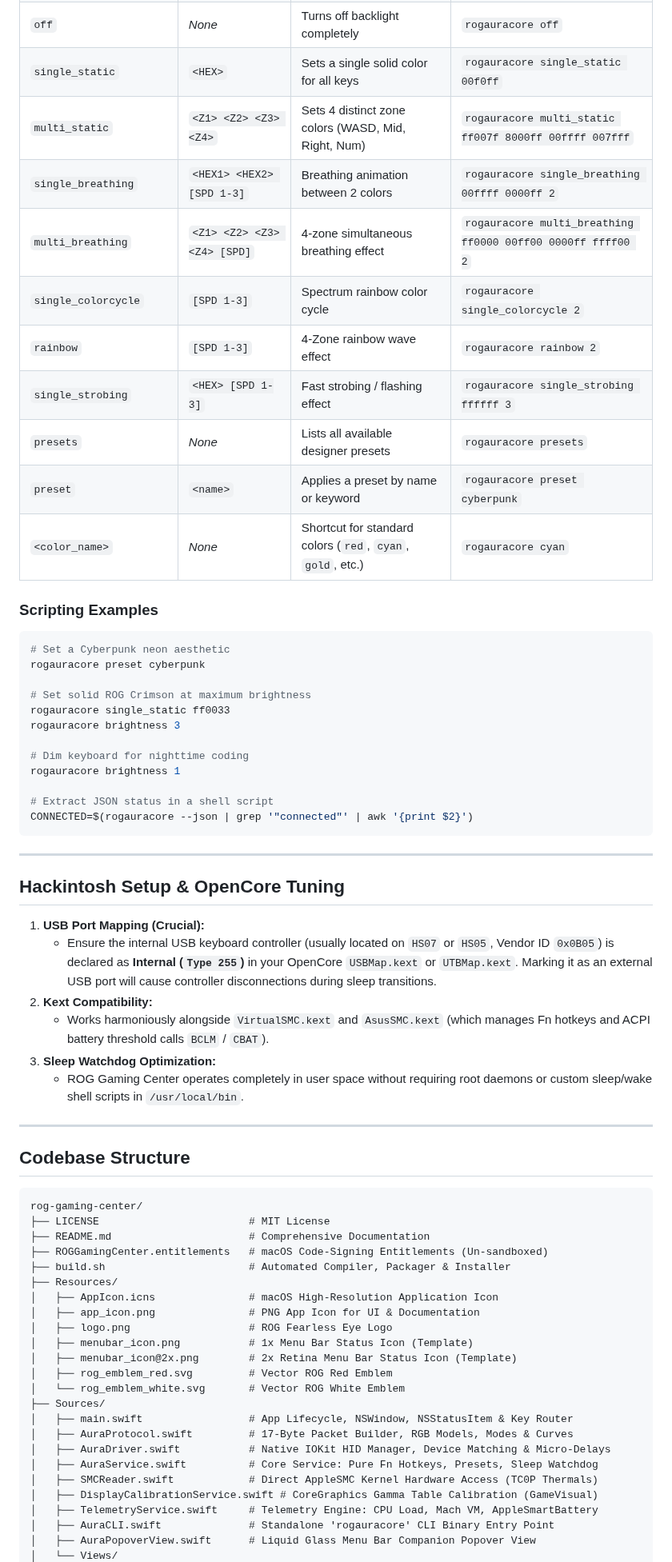
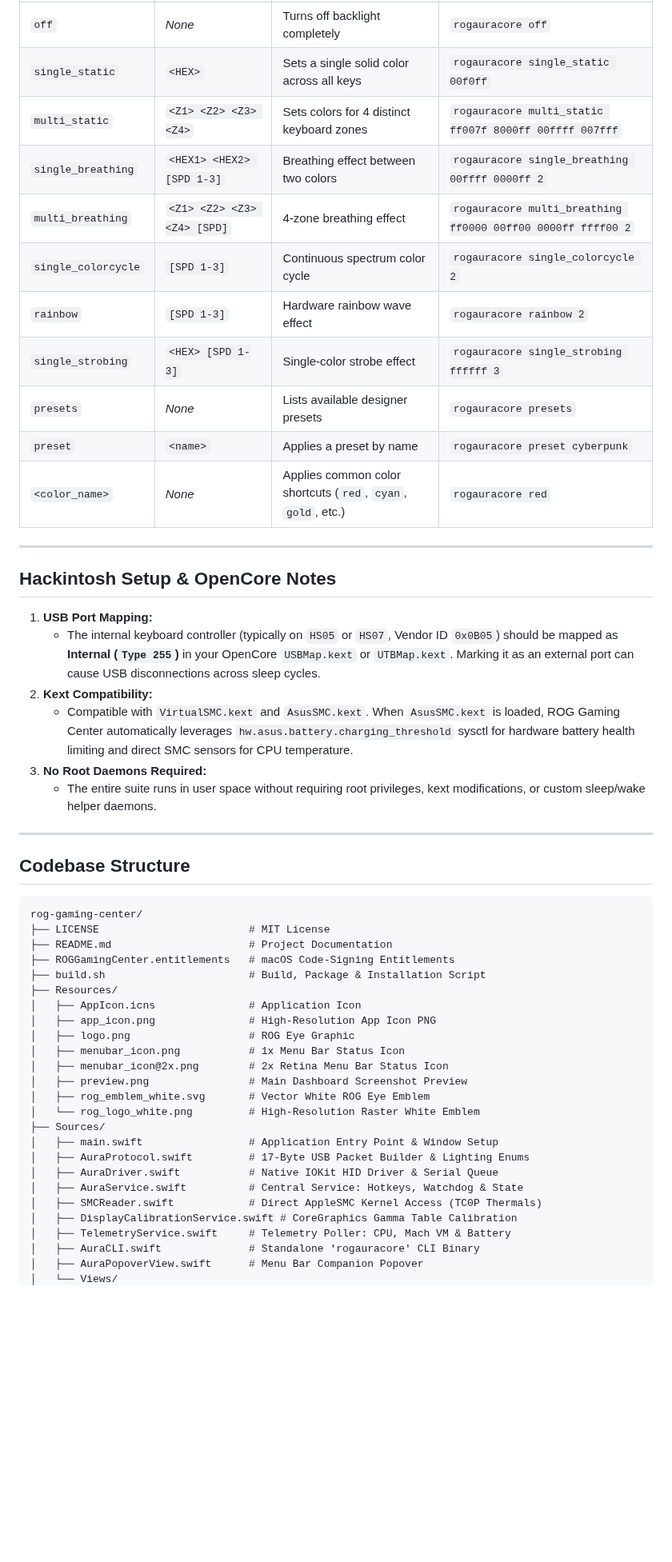
Before and after one commit to sritulasiram/rog-gaming-center-hackintosh, a Markdown page: README.md, the part around one of its changes. Shown at 80% size. Rendered like a GitHub page; blank space fills up the shorter version.

````diff
--- a/README.md
+++ b/README.md
@@ -339,42 +321,25 @@ The bundled standalone CLI utility (`rogauracore`) provides complete terminal co
 | `off` | *None* | Turns off backlight completely | `rogauracore off` |
-| `single_static` | `<HEX>` | Sets a single solid color for all keys | `rogauracore single_static 00f0ff` |
-| `multi_static` | `<Z1> <Z2> <Z3> <Z4>` | Sets 4 distinct zone colors (WASD, Mid, Right, Num) | `rogauracore multi_static ff007f 8000ff 00ffff 007fff` |
-| `single_breathing` | `<HEX1> <HEX2> [SPD 1-3]` | Breathing animation between 2 colors | `rogauracore single_breathing 00ffff 0000ff 2` |
-| `multi_breathing` | `<Z1> <Z2> <Z3> <Z4> [SPD]` | 4-zone simultaneous breathing effect | `rogauracore multi_breathing ff0000 00ff00 0000ff ffff00 2` |
-| `single_colorcycle` | `[SPD 1-3]` | Spectrum rainbow color cycle | `rogauracore single_colorcycle 2` |
-| `rainbow` | `[SPD 1-3]` | 4-Zone rainbow wave effect | `rogauracore rainbow 2` |
-| `single_strobing` | `<HEX> [SPD 1-3]` | Fast strobing / flashing effect | `rogauracore single_strobing ffffff 3` |
-| `presets` | *None* | Lists all available designer presets | `rogauracore presets` |
-| `preset` | `<name>` | Applies a preset by name or keyword | `rogauracore preset cyberpunk` |
-| `<color_name>` | *None* | Shortcut for standard colors (`red`, `cyan`, `gold`, etc.) | `rogauracore cyan` |
-
-### Scripting Examples
-
-```bash
-# Set a Cyberpunk neon aesthetic
-rogauracore preset cyberpunk
-
-# Set solid ROG Crimson at maximum brightness
-rogauracore single_static ff0033
-rogauracore brightness 3
-
-# Dim keyboard for nighttime coding
-rogauracore brightness 1
-
-# Extract JSON status in a shell script
-CONNECTED=$(rogauracore --json | grep '"connected"' | awk '{print $2}')
-```
+| `single_static` | `<HEX>` | Sets a single solid color across all keys | `rogauracore single_static 00f0ff` |
+| `multi_static` | `<Z1> <Z2> <Z3> <Z4>` | Sets colors for 4 distinct keyboard zones | `rogauracore multi_static ff007f 8000ff 00ffff 007fff` |
+| `single_breathing` | `<HEX1> <HEX2> [SPD 1-3]` | Breathing effect between two colors | `rogauracore single_breathing 00ffff 0000ff 2` |
+| `multi_breathing` | `<Z1> <Z2> <Z3> <Z4> [SPD]` | 4-zone breathing effect | `rogauracore multi_breathing ff0000 00ff00 0000ff ffff00 2` |
+| `single_colorcycle` | `[SPD 1-3]` | Continuous spectrum color cycle | `rogauracore single_colorcycle 2` |
+| `rainbow` | `[SPD 1-3]` | Hardware rainbow wave effect | `rogauracore rainbow 2` |
+| `single_strobing` | `<HEX> [SPD 1-3]` | Single-color strobe effect | `rogauracore single_strobing ffffff 3` |
+| `presets` | *None* | Lists available designer presets | `rogauracore presets` |
+| `preset` | `<name>` | Applies a preset by name | `rogauracore preset cyberpunk` |
+| `<color_name>` | *None* | Applies common color shortcuts (`red`, `cyan`, `gold`, etc.) | `rogauracore red` |
 
 ---
 
-## Hackintosh Setup & OpenCore Tuning
+## Hackintosh Setup & OpenCore Notes
 
-1. **USB Port Mapping (Crucial):**
-   - Ensure the internal USB keyboard controller (usually located on `HS07` or `HS05`, Vendor ID `0x0B05`) is declared as **Internal (`Type 255`)** in your OpenCore `USBMap.kext` or `UTBMap.kext`. Marking it as an external USB port will cause controller disconnections during sleep transitions.
+1. **USB Port Mapping:**
+   - The internal keyboard controller (typically on `HS05` or `HS07`, Vendor ID `0x0B05`) should be mapped as **Internal (`Type 255`)** in your OpenCore `USBMap.kext` or `UTBMap.kext`. Marking it as an external port can cause USB disconnections across sleep cycles.
 2. **Kext Compatibility:**
-   - Works harmoniously alongside `VirtualSMC.kext` and `AsusSMC.kext` (which manages Fn hotkeys and ACPI battery threshold calls `BCLM` / `CBAT`).
-3. **Sleep Watchdog Optimization:**
-   - ROG Gaming Center operates completely in user space without requiring root daemons or custom sleep/wake shell scripts in `/usr/local/bin`.
+   - Compatible with `VirtualSMC.kext` and `AsusSMC.kext`. When `AsusSMC.kext` is loaded, ROG Gaming Center automatically leverages `hw.asus.battery.charging_threshold` sysctl for hardware battery health limiting and direct SMC sensors for CPU temperature.
+3. **No Root Daemons Required:**
+   - The entire suite runs in user space without requiring root privileges, kext modifications, or custom sleep/wake helper daemons.
 
 ---
 
@@ -383,25 +348,26 @@ CONNECTED=$(rogauracore --json | grep '"connected"' | awk '{print $2}')
 ```
 rog-gaming-center/
 ├── LICENSE                        # MIT License
-├── README.md                      # Comprehensive Documentation
-├── ROGGamingCenter.entitlements   # macOS Code-Signing Entitlements (Un-sandboxed)
-├── build.sh                       # Automated Compiler, Packager & Installer
+├── README.md                      # Project Documentation
+├── ROGGamingCenter.entitlements   # macOS Code-Signing Entitlements
+├── build.sh                       # Build, Package & Installation Script
 ├── Resources/
-│   ├── AppIcon.icns               # macOS High-Resolution Application Icon
-│   ├── app_icon.png               # PNG App Icon for UI & Documentation
-│   ├── logo.png                   # ROG Fearless Eye Logo
-│   ├── menubar_icon.png           # 1x Menu Bar Status Icon (Template)
-│   ├── menubar_icon@2x.png        # 2x Retina Menu Bar Status Icon (Template)
-│   ├── rog_emblem_red.svg         # Vector ROG Red Emblem
-│   └── rog_emblem_white.svg       # Vector ROG White Emblem
+│   ├── AppIcon.icns               # Application Icon
+│   ├── app_icon.png               # High-Resolution App Icon PNG
+│   ├── logo.png                   # ROG Eye Graphic
+│   ├── menubar_icon.png           # 1x Menu Bar Status Icon
+│   ├── menubar_icon@2x.png        # 2x Retina Menu Bar Status Icon
+│   ├── preview.png                # Main Dashboard Screenshot Preview
+│   ├── rog_emblem_white.svg       # Vector White ROG Eye Emblem
+│   └── rog_logo_white.png         # High-Resolution Raster White Emblem
 ├── Sources/
-│   ├── main.swift                 # App Lifecycle, NSWindow, NSStatusItem & Key Router
-│   ├── AuraProtocol.swift         # 17-Byte Packet Builder, RGB Models, Modes & Curves
-│   ├── AuraDriver.swift           # Native IOKit HID Manager, Device Matching & Micro-Delays
-│   ├── AuraService.swift          # Core Service: Pure Fn Hotkeys, Presets, Sleep Watchdog
-│   ├── SMCReader.swift            # Direct AppleSMC Kernel Hardware Access (TC0P Thermals)
-│   ├── DisplayCalibrationService.swift # CoreGraphics Gamma Table Calibration (GameVisual)
-│   ├── TelemetryService.swift     # Telemetry Engine: CPU Load, Mach VM, AppleSmartBattery
-│   ├── AuraCLI.swift              # Standalone 'rogauracore' CLI Binary Entry Point
-│   ├── AuraPopoverView.swift      # Liquid Glass Menu Bar Companion Popover View
+│   ├── main.swift                 # Application Entry Point & Window Setup
+│   ├── AuraProtocol.swift         # 17-Byte USB Packet Builder & Lighting Enums
+│   ├── AuraDriver.swift           # Native IOKit HID Driver & Serial Queue
+│   ├── AuraService.swift          # Central Service: Hotkeys, Watchdog & State
+│   ├── SMCReader.swift            # Direct AppleSMC Kernel Access (TC0P Thermals)
+│   ├── DisplayCalibrationService.swift # CoreGraphics Gamma Table Calibration
+│   ├── TelemetryService.swift     # Telemetry Poller: CPU, Mach VM & Battery
+│   ├── AuraCLI.swift              # Standalone 'rogauracore' CLI Binary
+│   ├── AuraPopoverView.swift      # Menu Bar Companion Popover
 │   └── Views/
````
Also changed, not shown: other parts of README.md (+211 -230 lines), Resources/menubar_icon.png, Resources/menubar_icon@2x.png, Resources/preview.png (added), Resources/rog_logo_white.png (added), 15 other files.
